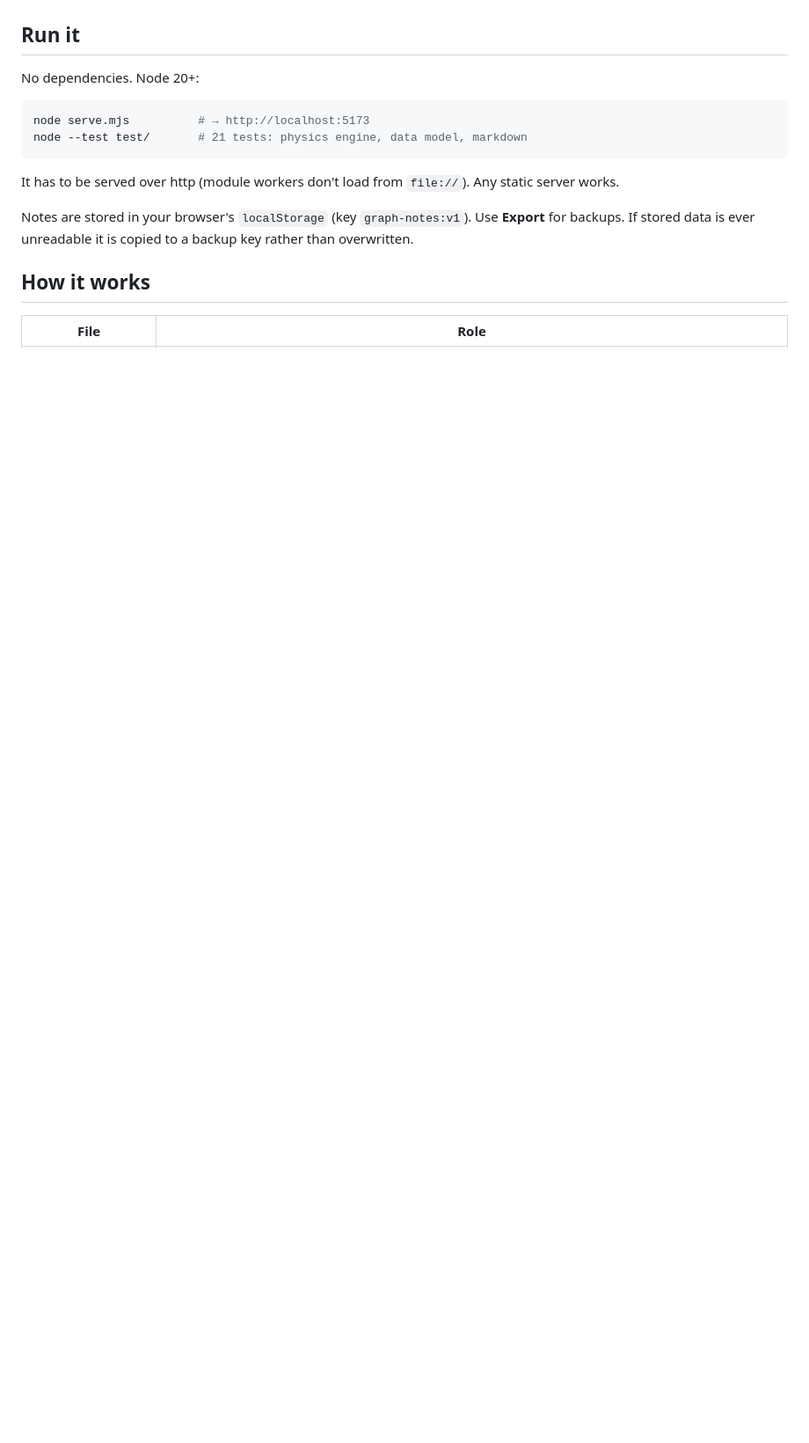
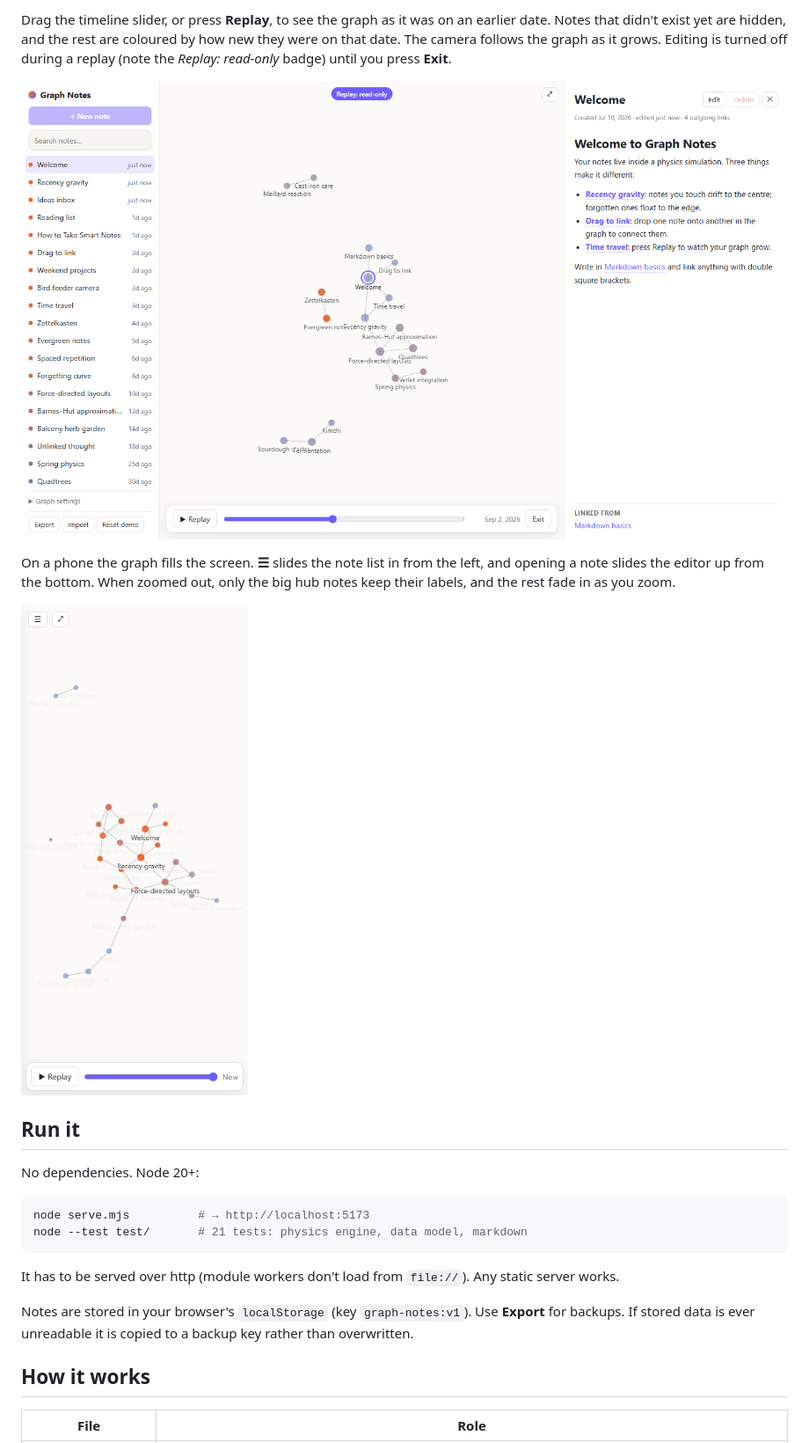
Before and after one commit to sathvik8317/graph-notes, a Markdown page: README.md, the part around one of its changes. Shown at 88% size. Rendered like a GitHub page; pictures changed too: docs/screenshots/mobile.png (added), docs/screenshots/replay.png (added); blank space fills up the shorter version.

Commit message:
README: add a What it looks like section with screenshots

```diff
--- a/README.md
+++ b/README.md
@@ -10,3 +25,10 @@ Plus: Markdown with `[[wikilinks]]` (`[[Title]]`, `[[Title#Heading]]`, `[[Title|
+Drag the timeline slider, or press **Replay**, to see the graph as it was on an earlier date. Notes that didn't exist yet are hidden, and the rest are coloured by how new they were on that date. The camera follows the graph as it grows. Editing is turned off during a replay (note the *Replay: read-only* badge) until you press **Exit**.
+
+![Replay at Sep 2, 2026: a smaller, earlier version of the graph with a read-only badge at the top](docs/screenshots/replay.png)
+
+On a phone the graph fills the screen. **☰** slides the note list in from the left, and opening a note slides the editor up from the bottom. When zoomed out, only the big hub notes keep their labels, and the rest fade in as you zoom.
+
+<img src="docs/screenshots/mobile.png" alt="Graph Notes on a phone: the graph fills the screen with the menu and fit buttons at the top and the replay bar at the bottom" width="260">
 
 ## Run it
 
```
Also changed, not shown: other parts of README.md (+15 -0 lines), docs/screenshots/editor-dark.png (added), docs/screenshots/overview-light.png (added).
